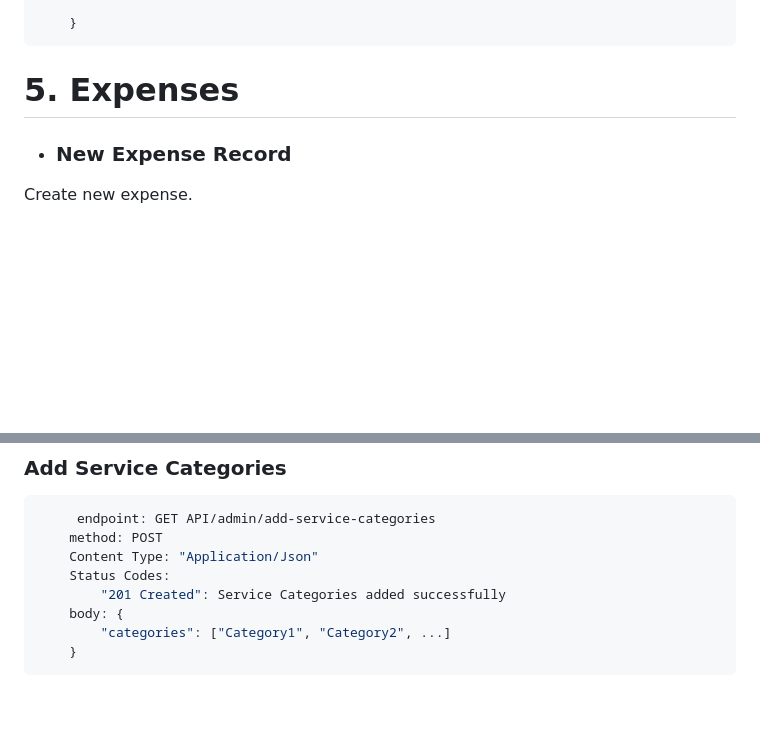
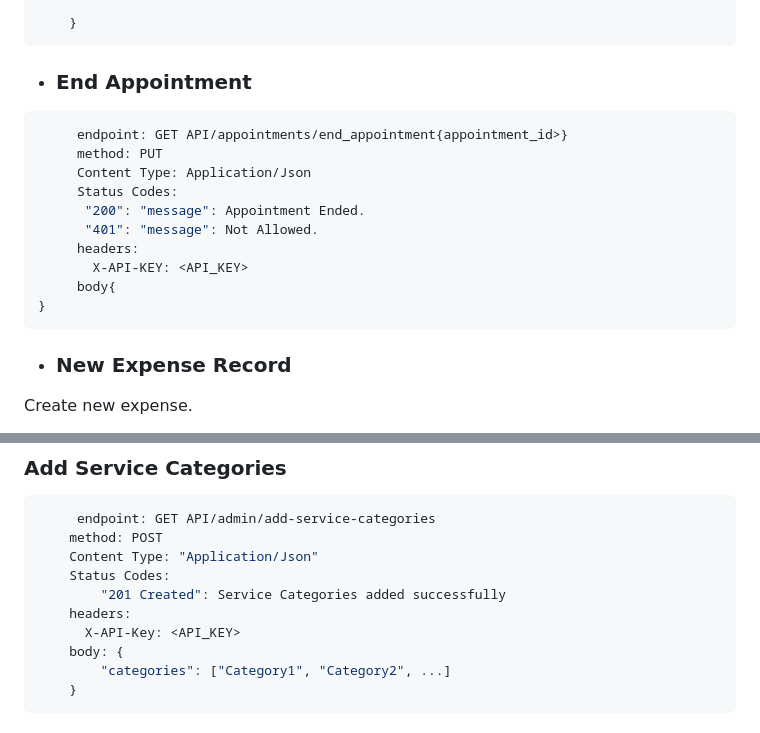
Before and after one commit to Soft-Craft-Tech/Pamba-Web, a Markdown page: Docs/endpoints_documentation.md, 2 parts joined by grey strips. Drawn GitHub-style; blank space fills up the shorter version.

Commit message:
feat: add endpoint docs end_appointment

````diff
--- a/Docs/endpoints_documentation.md
+++ b/Docs/endpoints_documentation.md
@@ -673,8 +673,19 @@ All appointments for a certain client.
 
     }
 ```
-
-# 5. Expenses
+* ### End Appointment
+```javascript
+     endpoint: GET API/appointments/end_appointment{appointment_id>}
+     method: PUT
+     Content Type: Application/Json
+     Status Codes:
+      "200": "message": Appointment Ended.
+      "401": "message": Not Allowed.
+     headers:
+       X-API-KEY: <API_KEY>
+     body{
+}
+```
 
 * ### New Expense Record
 Create new expense.
@@ -1199,6 +1210,8 @@ activate business account for the business
     Content Type: "Application/Json"
     Status Codes:
         "201 Created": Service Categories added successfully
+    headers:
+      X-API-Key: <API_KEY>
     body: {
         "categories": ["Category1", "Category2", ...]
     }
````
Also changed, not shown: other parts of Docs/endpoints_documentation.md (+1 -1 lines).
